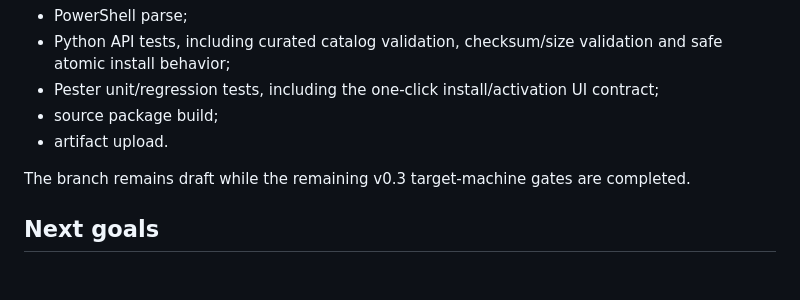
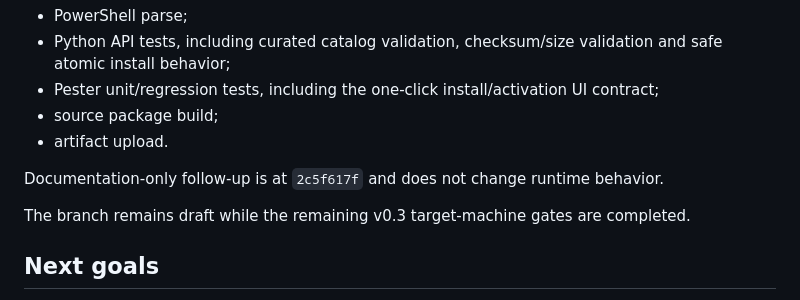
Before and after one commit to quendae/stableamd, a Markdown page: docs/v0.3-status.md, the part around the change. GitHub-like rendering; blank space fills up the shorter version.

Commit message:
docs(v0.3): fix current verification head

```diff
--- a/docs/v0.3-status.md
+++ b/docs/v0.3-status.md
@@ -186,6 +186,8 @@ Curated upscaler installer implementation head `f0e61de4` passed GitHub Actions
 - source package build;
 - artifact upload.
 
+Documentation-only follow-up is at `2c5f617f` and does not change runtime behavior.
+
 The branch remains draft while the remaining v0.3 target-machine gates are completed.
 
 ## Next goals
```
